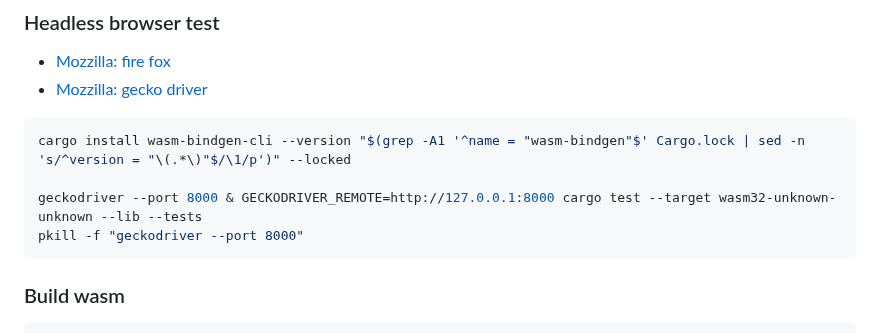
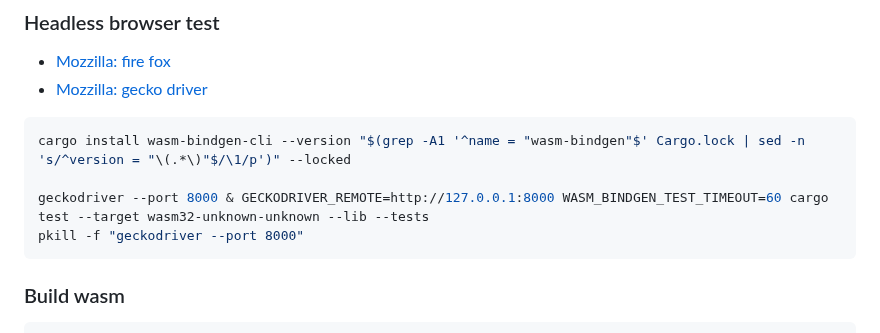
Before and after one commit to animagram-jp/app, a Markdown page: CONTRIBUTING.md, the part around the change. Drawn GitHub-style.

Commit message:
docs: raise the wasm-bindgen-test timeout to 60 s for the Firefox test command

````diff
--- a/CONTRIBUTING.md
+++ b/CONTRIBUTING.md
@@ -82,7 +82,7 @@ cargo test --no-default-features --features calendar --lib
 ```bash
 cargo install wasm-bindgen-cli --version "$(grep -A1 '^name = "wasm-bindgen"$' Cargo.lock | sed -n 's/^version = "\(.*\)"$/\1/p')" --locked
 
-geckodriver --port 8000 & GECKODRIVER_REMOTE=http://127.0.0.1:8000 cargo test --target wasm32-unknown-unknown --lib --tests
+geckodriver --port 8000 & GECKODRIVER_REMOTE=http://127.0.0.1:8000 WASM_BINDGEN_TEST_TIMEOUT=60 cargo test --target wasm32-unknown-unknown --lib --tests
 pkill -f "geckodriver --port 8000"
 ```
 
````
